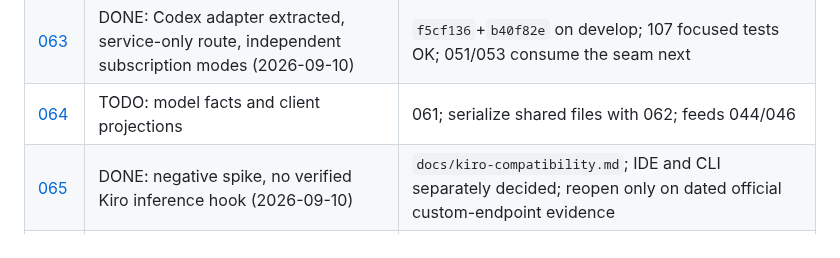
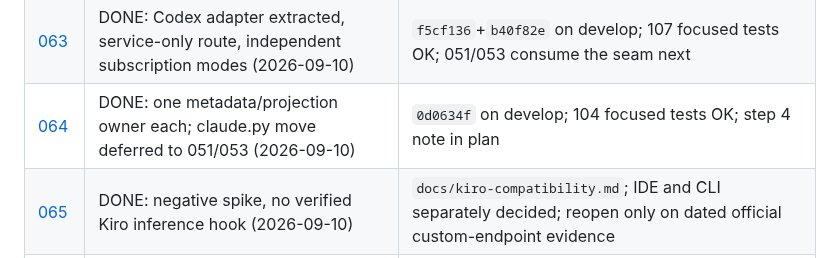
Before and after one commit to software-combined/SC_AI_Router, a Markdown page: plans/README.md, the part around the change. GitHub-like rendering.

Commit message:
docs: close Plan 064 model projections as integrated

```diff
--- a/plans/README.md
+++ b/plans/README.md
@@ -257,7 +257,7 @@ independent implementations: the owner mapping prevents duplicate execution.
 | [061](061-domain-rules-and-bundle-contracts.md) | DONE: domain map, boundary tests, bundle closure, 3.9 grammar gate (2026-09-10) | `3bed26d` + extraction follow-ons on develop; 062/064 unblocked under the rules |
 | [062](062-protocol-and-upstream-boundaries.md) | DONE: transport leaves + explicit protocol dispatch (2026-09-10) | `a40dcc7` on develop; 112 contract tests OK; 064 consumes the seam next |
 | [063](063-client-activation-and-subscription-policy.md) | DONE: Codex adapter extracted, service-only route, independent subscription modes (2026-09-10) | `f5cf136`+`b40f82e` on develop; 107 focused tests OK; 051/053 consume the seam next |
-| [064](064-model-facts-and-client-projections.md) | TODO: model facts and client projections | 061; serialize shared files with 062; feeds 044/046 |
+| [064](064-model-facts-and-client-projections.md) | DONE: one metadata/projection owner each; claude.py move deferred to 051/053 (2026-09-10) | `0d0634f` on develop; 104 focused tests OK; step 4 note in plan |
 | [065](065-kiro-client-compatibility-spike.md) | DONE: negative spike, no verified Kiro inference hook (2026-09-10) | `docs/kiro-compatibility.md`; IDE and CLI separately decided; reopen only on dated official custom-endpoint evidence |
 | [066](066-mixed-provider-agent-instruction-delivery.md) | TODO: mixed-provider instruction delivery | Early containment/capture; real plaintext delivery remains separate from file-brief workaround |
 | [067](067-installer-updater-extraction.md) | DONE: updater extracted to `packaging/updater.py` (2026-09-10) | `8808349` on develop; 50 focused tests OK plus release-bundle omission smoke; 056 unblocked |
```
Also changed, not shown: plans/064-model-facts-and-client-projections.md (+17 -7 lines).
